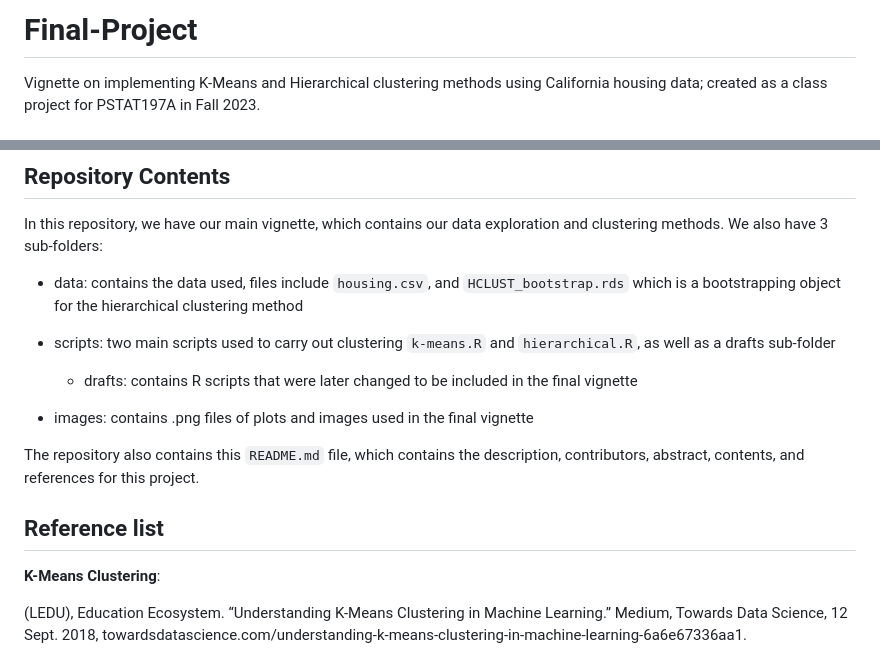
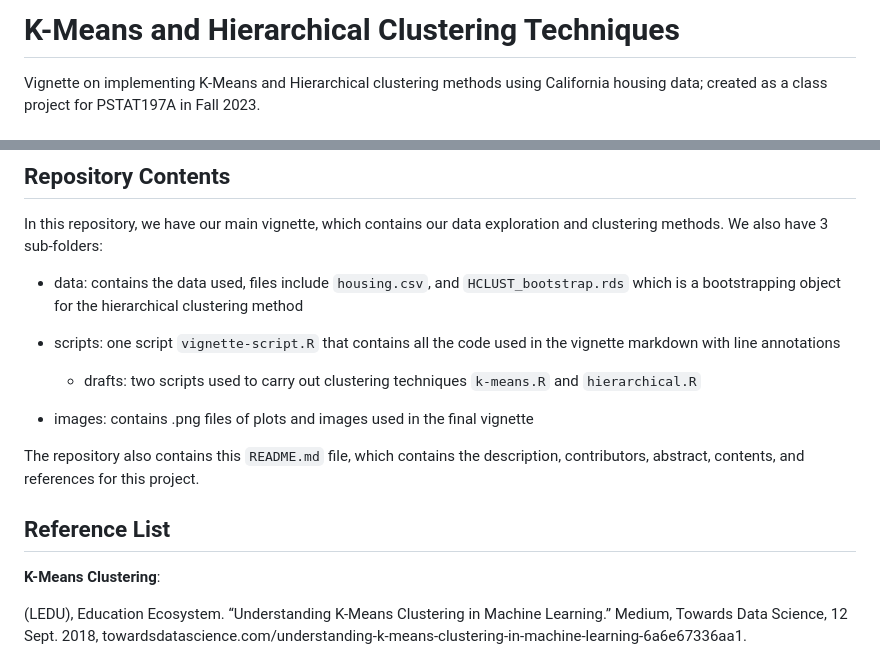
Before and after one commit to PSTAT197-F23/vignette-clustering-methods, a Markdown page: README.md, 2 parts joined by grey strips. Rendered like a GitHub page.

```diff
--- a/README.md
+++ b/README.md
@@ -1,4 +1,4 @@
-# Final-Project
+# K-Means and Hierarchical Clustering Techniques
 
 Vignette on implementing K-Means and Hierarchical clustering methods using California housing data; created as a class project for PSTAT197A in Fall 2023.
 
@@ -13,15 +13,15 @@ In this repository, we have our main vignette, which contains our data explorati
 
 -   data: contains the data used, files include `housing.csv`, and `HCLUST_bootstrap.rds` which is a bootstrapping object for the hierarchical clustering method
 
--   scripts: two main scripts used to carry out clustering `k-means.R` and `hierarchical.R`, as well as a drafts sub-folder
+-   scripts: one script `vignette-script.R` that contains all the code used in the vignette markdown with line annotations
 
-    -   drafts: contains R scripts that were later changed to be included in the final vignette
+    -   drafts: two scripts used to carry out clustering techniques `k-means.R` and `hierarchical.R`
 
 -   images: contains .png files of plots and images used in the final vignette
 
 The repository also contains this `README.md` file, which contains the description, contributors, abstract, contents, and references for this project.
 
-## Reference list ##
+## Reference List ##
 
 **K-Means Clustering**:
 
```
